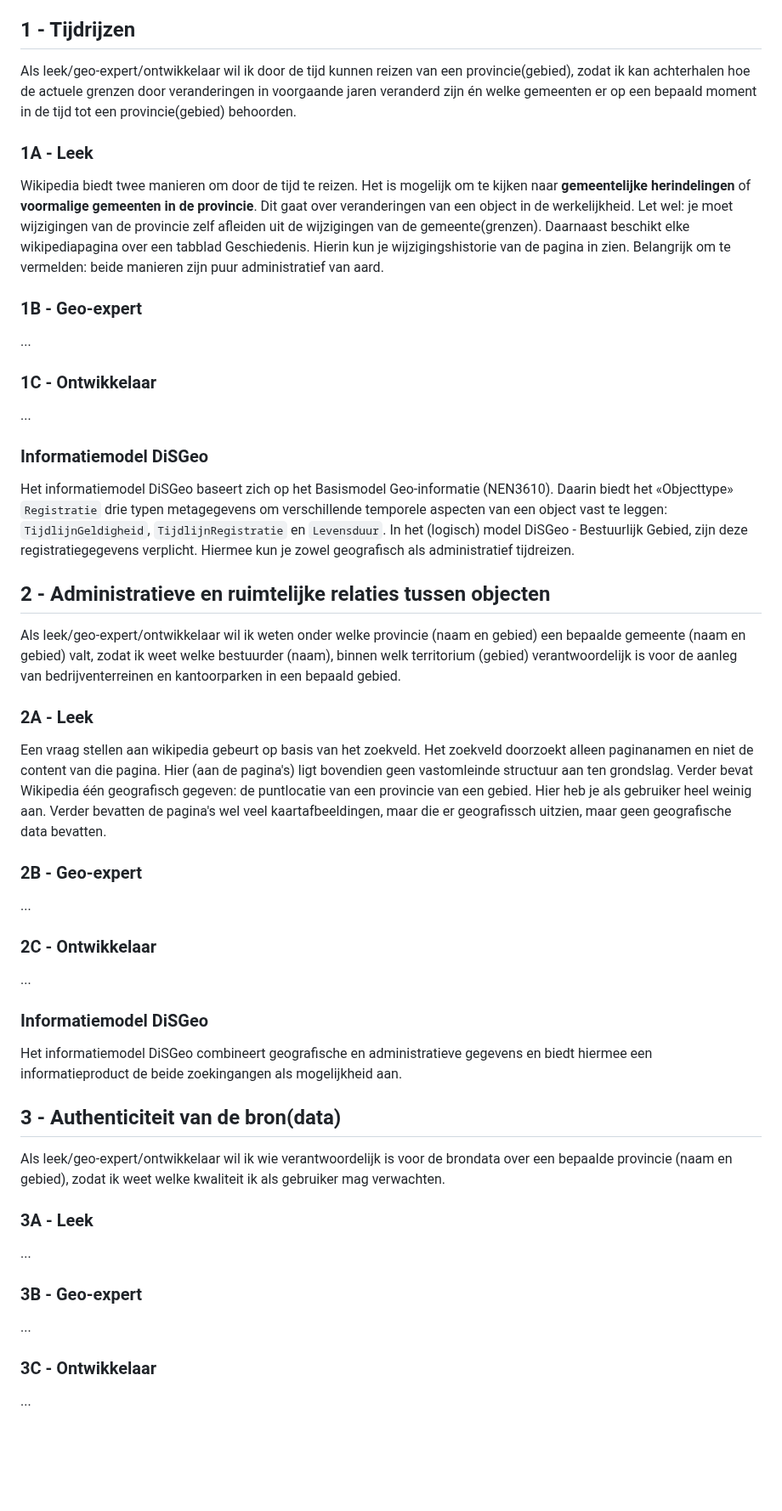
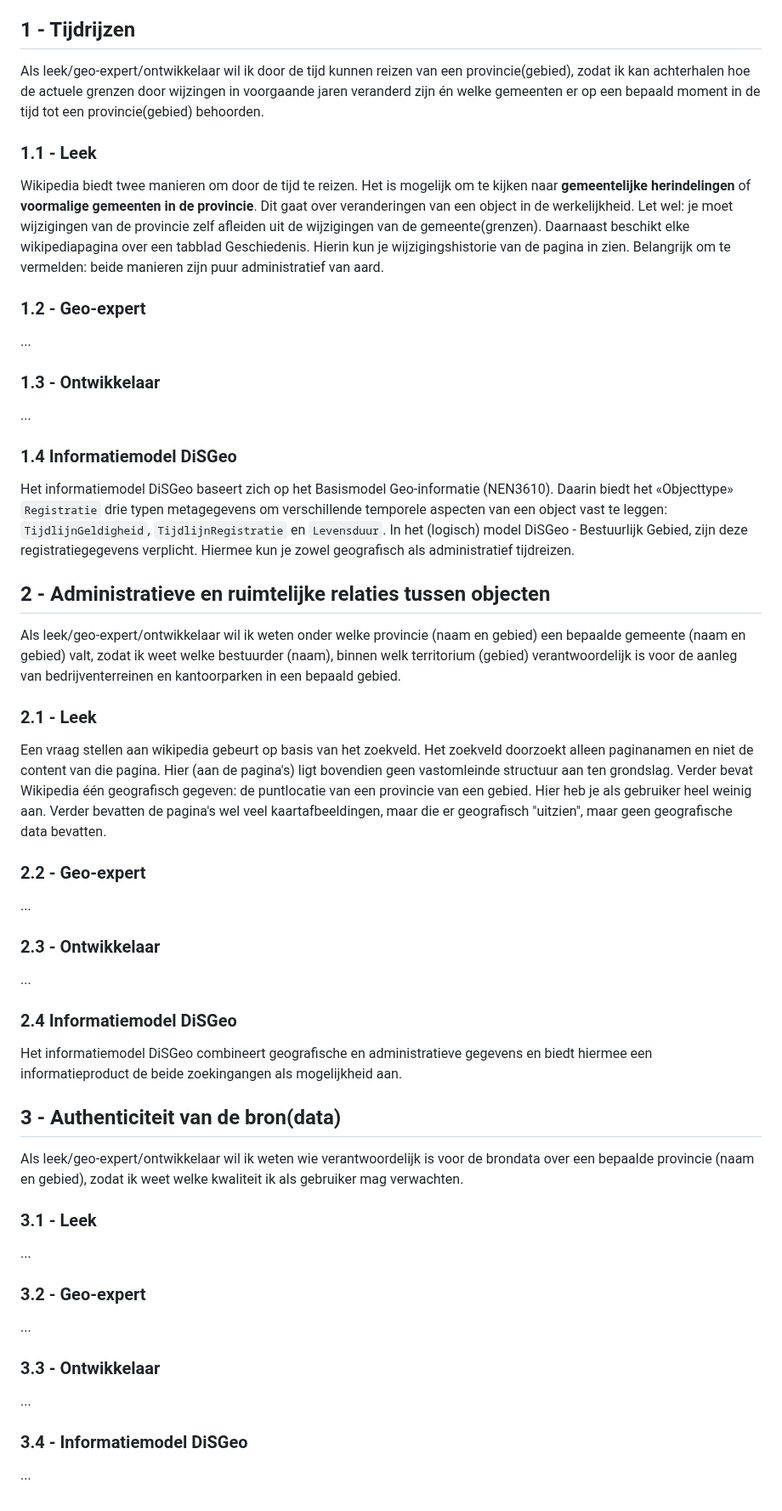
Before and after one commit to Geonovum/disgeo-im, a Markdown page: docs/algemeen/demo-user-stories.md, the part around the change. Shown at 85% size. Drawn GitHub-style; blank space fills up the shorter version.

Commit message:
edit txt

```diff
--- a/docs/algemeen/demo-user-stories.md
+++ b/docs/algemeen/demo-user-stories.md
@@ -35,46 +35,49 @@ Drie typen user-stories
 Die typen gebruikers hebben dezelfde vraag, maar kiezen vanuit hun rol en al dan niet aanwezige expertise verschillende, bij hun rol passende zoekingangen. Hoe kunnen zij de vraag vanuit deze zoekingang beantwoorden? Wat zijn de voor en nadelen. Dit wordt aangevuldt met hoe het informatiemodel DiSGeo op deze vraag antwoord kan geven.
 
 ## 1 - Tijdrijzen
-Als leek/geo-expert/ontwikkelaar wil ik door de tijd kunnen reizen van een provincie(gebied), zodat ik kan achterhalen hoe de actuele grenzen door veranderingen in voorgaande jaren  veranderd zijn én welke gemeenten er op een bepaald moment in de tijd tot een provincie(gebied) behoorden.
+Als leek/geo-expert/ontwikkelaar wil ik door de tijd kunnen reizen van een provincie(gebied), zodat ik kan achterhalen hoe de actuele grenzen door wijzingen in voorgaande jaren  veranderd zijn én welke gemeenten er op een bepaald moment in de tijd tot een provincie(gebied) behoorden.
 
-### 1A - Leek
+### 1.1 - Leek
 Wikipedia biedt twee manieren om door de tijd te reizen. Het is mogelijk om te kijken naar **gemeentelijke herindelingen** of **voormalige gemeenten in de provincie**. Dit gaat over veranderingen van een object in de werkelijkheid. Let wel: je moet wijzigingen van de provincie zelf afleiden uit de wijzigingen van de gemeente(grenzen). Daarnaast beschikt elke wikipediapagina over een tabblad Geschiedenis. Hierin kun je wijzigingshistorie van de pagina in zien. Belangrijk om te vermelden: beide manieren zijn puur administratief van aard.
 
-### 1B - Geo-expert
+### 1.2 - Geo-expert
 ...
 
-### 1C - Ontwikkelaar
+### 1.3 - Ontwikkelaar
 ...
 
-### Informatiemodel DiSGeo
+### 1.4 Informatiemodel DiSGeo
 Het informatiemodel DiSGeo baseert zich op het Basismodel Geo-informatie (NEN3610). Daarin biedt het «Objecttype» `Registratie` drie typen metagegevens om verschillende temporele aspecten van een object vast te leggen: `TijdlijnGeldigheid`, `TijdlijnRegistratie` en `Levensduur`. In het (logisch) model DiSGeo - Bestuurlijk Gebied, zijn deze registratiegegevens verplicht. Hiermee kun je zowel geografisch als administratief tijdreizen.
 
 ## 2 - Administratieve en ruimtelijke relaties tussen objecten
 Als leek/geo-expert/ontwikkelaar wil ik
 weten onder welke provincie (naam en gebied) een bepaalde gemeente (naam en gebied) valt, zodat ik weet welke bestuurder (naam), binnen welk territorium (gebied) verantwoordelijk is voor de aanleg van bedrijventerreinen en kantoorparken in een bepaald gebied.
 
-### 2A - Leek
-Een vraag stellen aan wikipedia gebeurt op basis van het zoekveld. Het zoekveld doorzoekt alleen paginanamen en niet de content van die pagina. Hier (aan de pagina's) ligt bovendien geen vastomleinde structuur aan ten grondslag. Verder bevat Wikipedia één geografisch gegeven: de puntlocatie van een provincie van een gebied. Hier heb je als gebruiker heel weinig aan. Verder bevatten de pagina's wel veel kaartafbeeldingen, maar die er geografissch uitzien, maar geen geografische data bevatten.
+### 2.1 - Leek
+Een vraag stellen aan wikipedia gebeurt op basis van het zoekveld. Het zoekveld doorzoekt alleen paginanamen en niet de content van die pagina. Hier (aan de pagina's) ligt bovendien geen vastomleinde structuur aan ten grondslag. Verder bevat Wikipedia één geografisch gegeven: de puntlocatie van een provincie van een gebied. Hier heb je als gebruiker heel weinig aan. Verder bevatten de pagina's wel veel kaartafbeeldingen, maar die er geografisch "uitzien", maar geen geografische data bevatten.
 
-### 2B - Geo-expert
+### 2.2 - Geo-expert
 ...
 
-### 2C - Ontwikkelaar
+### 2.3 - Ontwikkelaar
 ...
 
-### Informatiemodel DiSGeo
+### 2.4 Informatiemodel DiSGeo
 Het informatiemodel DiSGeo combineert geografische en administratieve gegevens en biedt hiermee een informatieproduct de beide zoekingangen als mogelijkheid aan.
 
 ## 3 - Authenticiteit van de bron(data)
-Als leek/geo-expert/ontwikkelaar wil ik wie verantwoordelijk is voor de brondata over een bepaalde provincie (naam en gebied),  zodat ik weet welke kwaliteit ik als gebruiker mag verwachten.
+Als leek/geo-expert/ontwikkelaar wil ik weten wie verantwoordelijk is voor de brondata over een bepaalde provincie (naam en gebied),  zodat ik weet welke kwaliteit ik als gebruiker mag verwachten.
 
-### 3A - Leek
+### 3.1 - Leek
 ...
 
-### 3B - Geo-expert
+### 3.2 - Geo-expert
 ...
 
-### 3C - Ontwikkelaar
+### 3.3 - Ontwikkelaar
+...
+
+### 3.4 - Informatiemodel DiSGeo
 ...
 
 <!--
```
